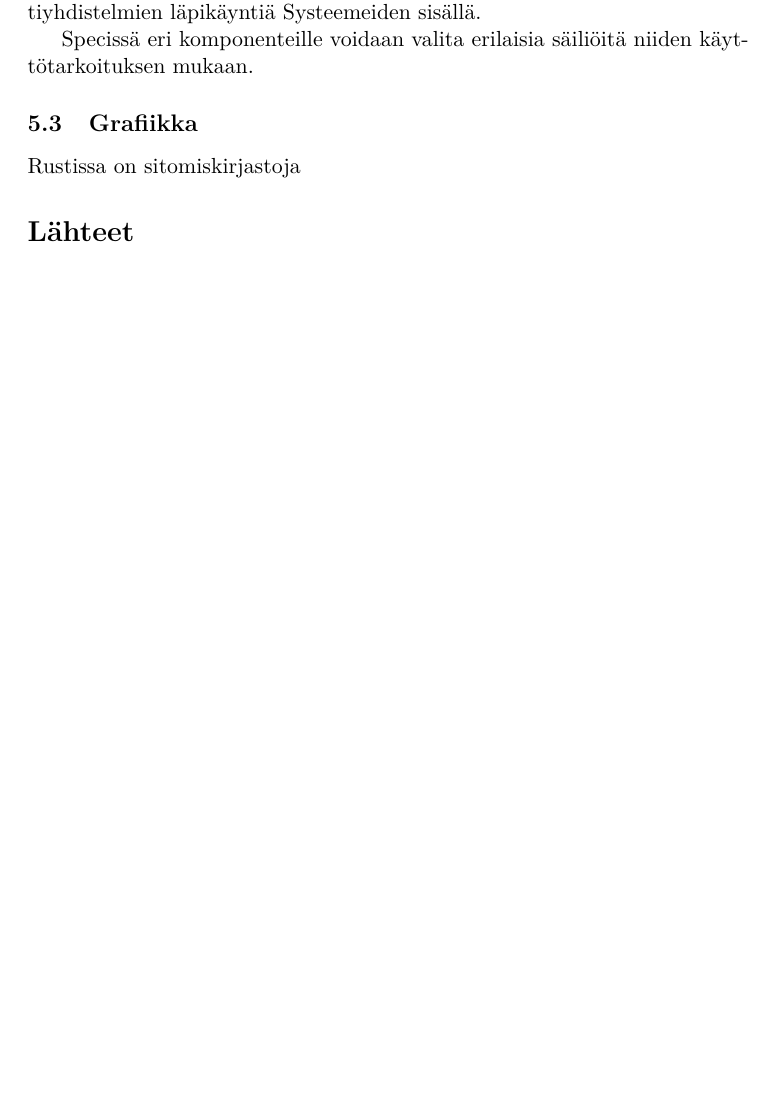
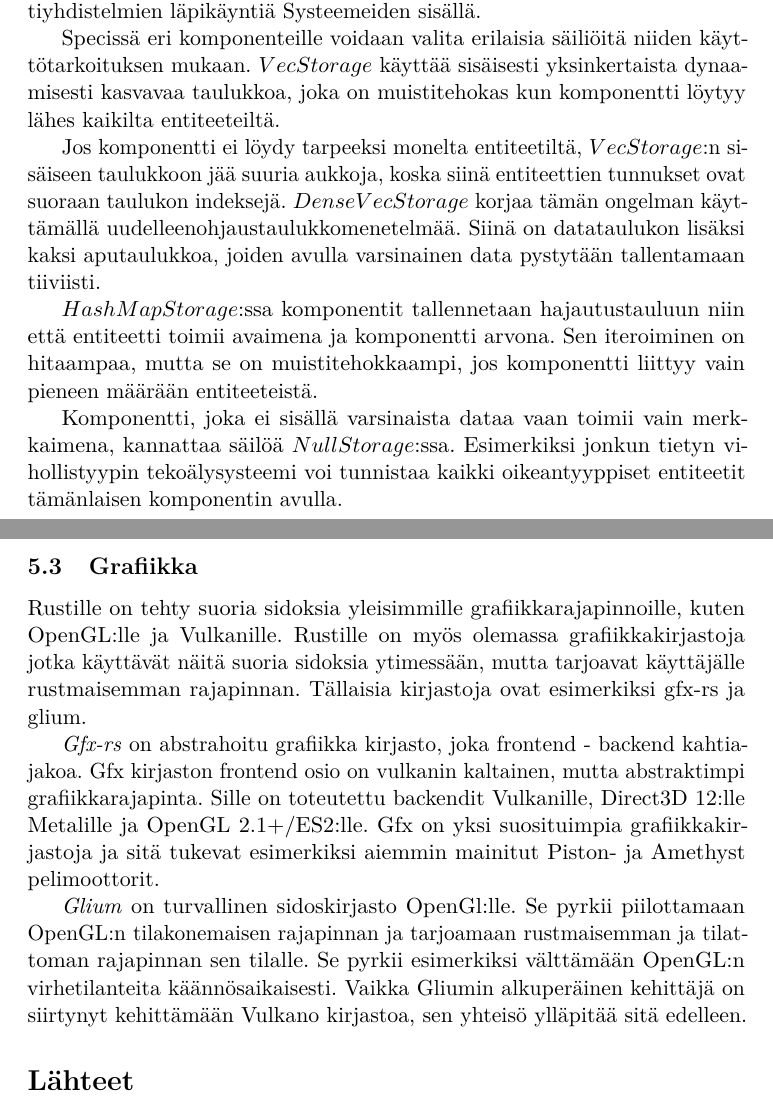
Before and after one commit to PeliSemma/Tutkielma, a LaTeX document (tutkielma.tex): part of page 11 of 12 before the commit and two parts of pages 11 and 12 of 13 after it, the two joined at a grey line, cut so that both start at the same text, the shorter picture padded with empty space. Compiled offline with pdfLaTeX.

Commit message:
elinaikoja aloitettu

```diff
--- a/tutkielma.tex
+++ b/tutkielma.tex
@@ -324,13 +325,26 @@ Rustissa on useita ECS-kirjastoja, joista yksi suosituimpia on \textit{specs} (S
 
 Specs pystyy ajamaan systeemejä samanaikaisesti, jos niiden lukemis- ja muokkausvaatimukset komponentttisäiliöille eivät ole päällekkäisiä. Siinä systeemeille voidaan asettaa riippuvuussuhteita, jotka vaikuttavat niiden ajamisjärjestykseen. Lisäksi Specsissä pystyy samanaikaistamaan komponenttiyhdistelmien läpikäyntiä Systeemeiden sisällä.
 
-Specissä eri komponenteille voidaan valita erilaisia säiliöitä niiden käyttötarkoituksen mukaan.
+Specissä eri komponenteille voidaan valita erilaisia säiliöitä niiden käyttötarkoituksen mukaan. $VecStorage$ käyttää sisäisesti yksinkertaista dynaamisesti kasvavaa taulukkoa, joka on muistitehokas kun komponentti löytyy lähes kaikilta entiteeteiltä.
+
+Jos komponentti ei löydy tarpeeksi monelta entiteetiltä, $VecStorage$:n sisäiseen taulukkoon jää suuria aukkoja, koska siinä entiteettien tunnukset ovat suoraan taulukon indeksejä. $DenseVecStorage$ korjaa tämän ongelman käyttämällä uudelleenohjaustaulukkomenetelmää. Siinä on datataulukon lisäksi kaksi aputaulukkoa, joiden avulla varsinainen data pystytään tallentamaan tiiviisti.
+
+$HashMapStorage$:ssa komponentit tallennetaan hajautustauluun niin että entiteetti toimii avaimena ja komponentti arvona. Sen iteroiminen on hitaampaa, mutta se on muistitehokkaampi, jos komponentti liittyy vain pieneen määrään entiteeteistä.
+
+Komponentti, joka ei sisällä varsinaista dataa vaan toimii vain merkkaimena, kannattaa säilöä $NullStorage$:ssa. Esimerkiksi jonkun tietyn vihollistyypin tekoälysysteemi voi tunnistaa kaikki oikeantyyppiset entiteetit tämänlaisen komponentin avulla.
 
 \subsection{Grafiikka}
 % Sidonta
 
 % Gfx, vulkano
-Rustissa on sitomiskirjastoja
+Rustille on tehty suoria sidoksia yleisimmille grafiikkarajapinnoille, kuten OpenGL:lle ja Vulkanille. Rustille on myös olemassa grafiikkakirjastoja jotka käyttävät näitä suoria sidoksia ytimessään, mutta tarjoavat käyttäjälle rustmaisemman rajapinnan. Tällaisia kirjastoja ovat esimerkiksi gfx-rs ja glium.
+
+\textit{Gfx-rs} on abstrahoitu grafiikka kirjasto, joka frontend - backend kahtiajakoa. Gfx kirjaston frontend osio on vulkanin kaltainen, mutta abstraktimpi grafiikkarajapinta. Sille on toteutettu backendit Vulkanille, Direct3D 12:lle Metalille ja OpenGL 2.1+/ES2:lle. Gfx on yksi suosituimpia grafiikkakirjastoja ja sitä tukevat esimerkiksi aiemmin mainitut Piston- ja Amethyst pelimoottorit.
+
+\textit{Glium} on turvallinen sidoskirjasto OpenGl:lle. Se pyrkii piilottamaan OpenGL:n tilakonemaisen rajapinnan ja tarjoamaan rustmaisemman ja tilattoman rajapinnan sen tilalle. Se pyrkii esimerkiksi välttämään OpenGL:n virhetilanteita käännösaikaisesti. Vaikka Gliumin alkuperäinen kehittäjä on siirtynyt kehittämään Vulkano kirjastoa, sen yhteisö ylläpitää sitä edelleen.
+
+
+
 
 % muita pelejä
 
```
Also changed, not shown: tutkielma.pdf, tutkielma.tex (17 more changed lines).
